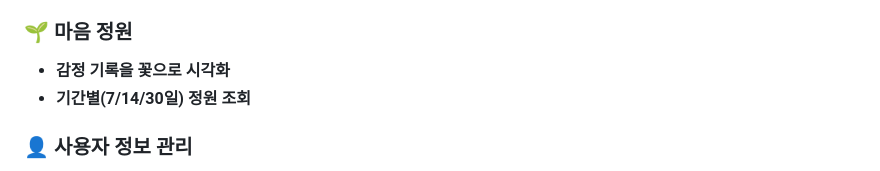
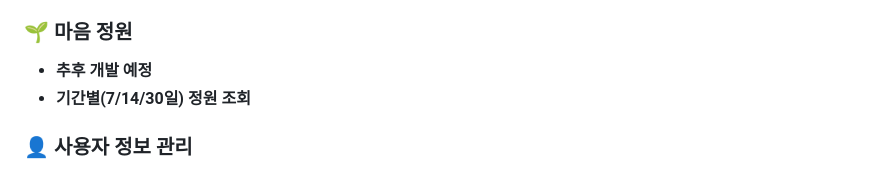
Before and after one commit to wlsgur11/SimLog, a Markdown page: README.MD, the part around the change. GitHub-like rendering.

```diff
--- a/README.MD
+++ b/README.MD
@@ -20,7 +20,7 @@
 - **감정 키워드/요약/색상**: AI가 분석한 결과를 시각적으로 표시
 
 ### 🌱 마음 정원
-- **감정 기록을 꽃으로 시각화**
+- **추후 개발 예정**
 - **기간별(7/14/30일) 정원 조회**
 
 ### 👤 사용자 정보 관리
```
